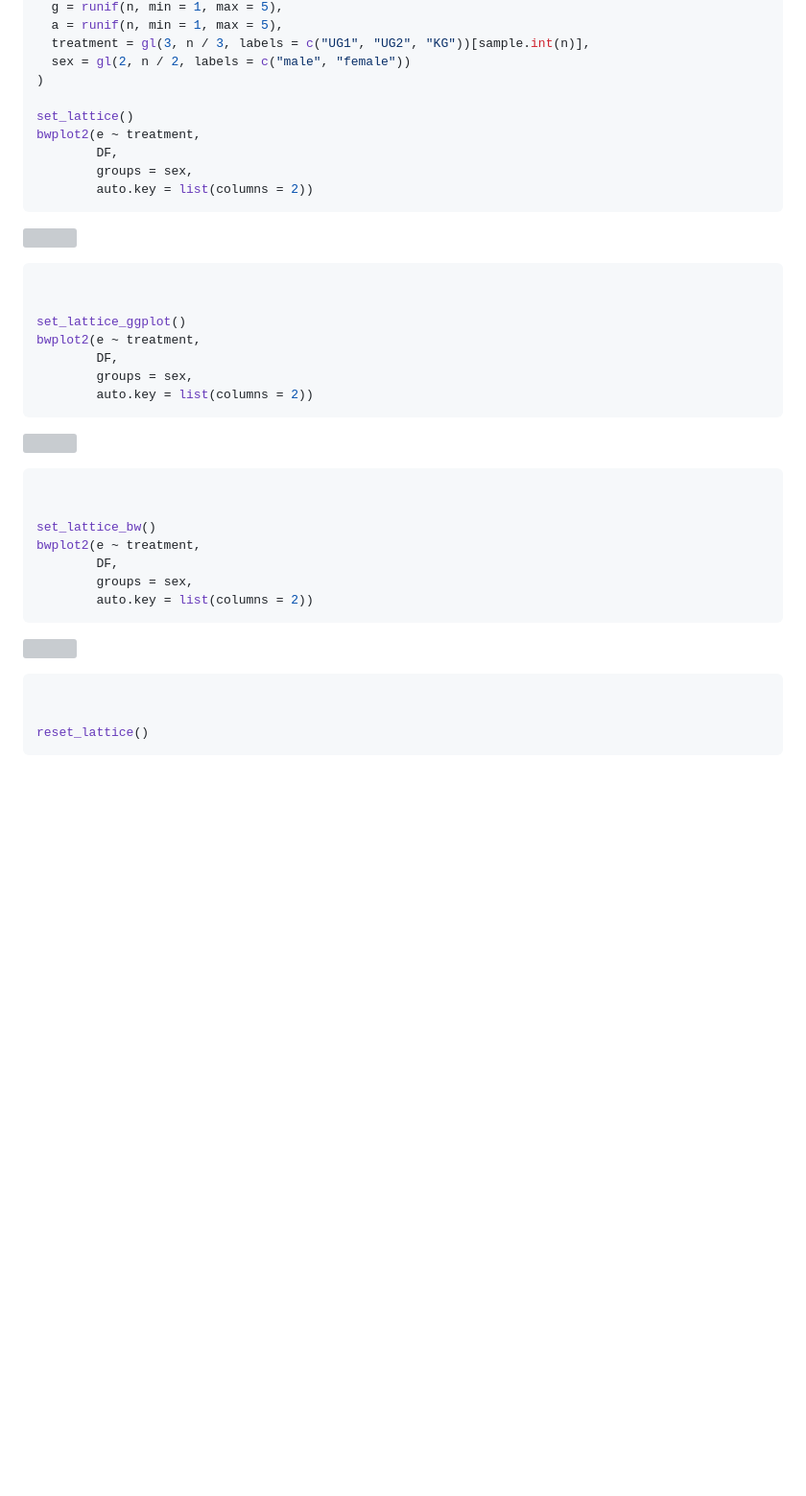
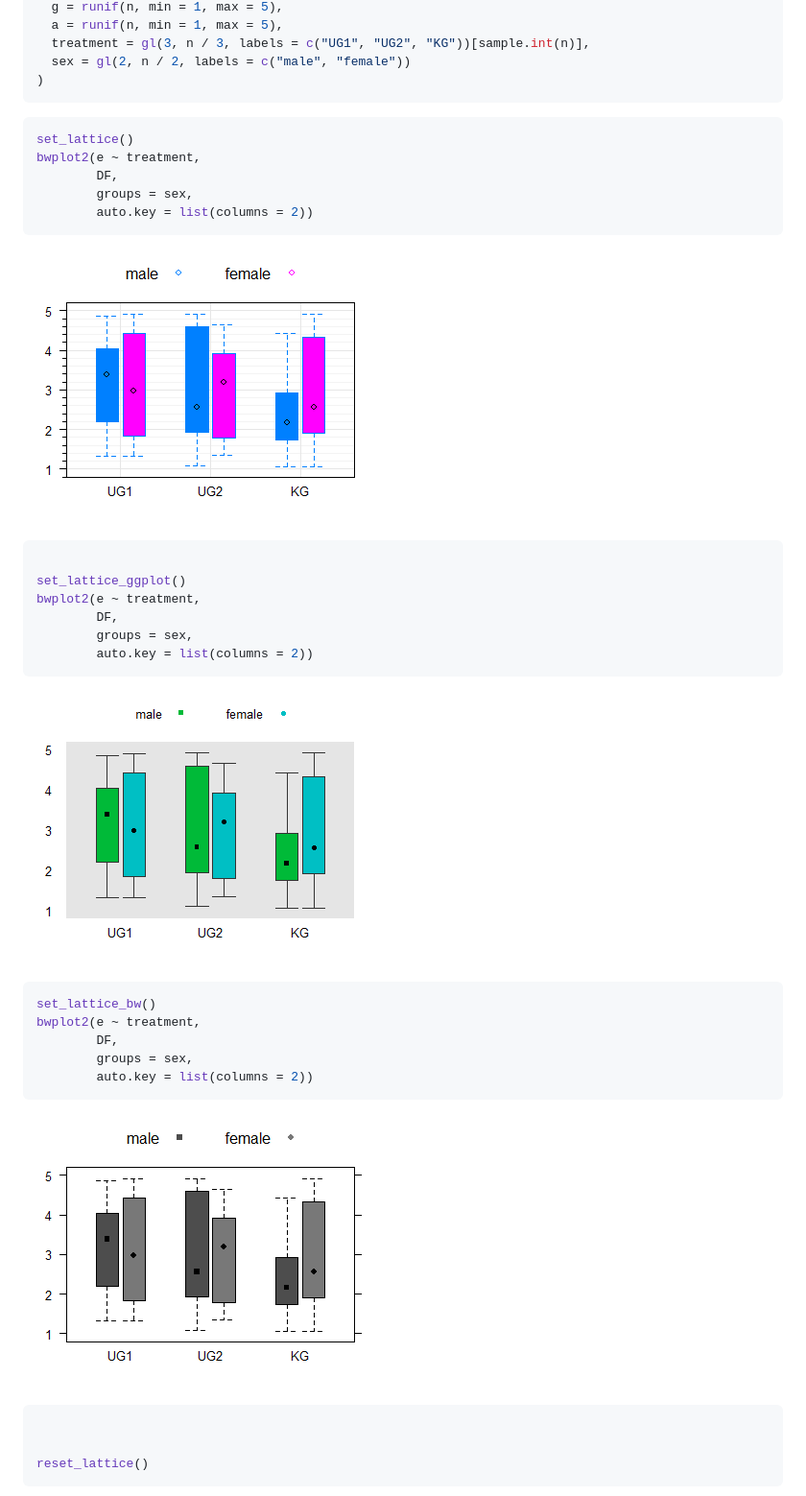
Before and after one commit to stp4/stp25output, a Markdown page: README.md, the part around the change. Shown: that part at 96% size. Drawn GitHub-style; pictures changed too: README-fig-bw-1.png (added), README-fig-default-1.png (added), README-fig-ggplot-1.png (added); blank space fills up the shorter version; grey boxes are pictures that could not be loaded.

Commit message:
plot

````diff
--- a/README.md
+++ b/README.md
@@ -434,7 +434,9 @@ DF <- data.frame(
   treatment = gl(3, n / 3, labels = c("UG1", "UG2", "KG"))[sample.int(n)],
   sex = gl(2, n / 2, labels = c("male", "female"))
 )
+```
 
+``` r
 set_lattice()
 bwplot2(e ~ treatment,
         DF,
@@ -442,10 +444,9 @@ bwplot2(e ~ treatment,
         auto.key = list(columns = 2))
 ```
 
-![](README-unnamed-chunk-8-1.png)<!-- -->
+![](README-fig-default-1.png)<!-- -->
 
 ``` r
-
 
 set_lattice_ggplot()
 bwplot2(e ~ treatment,
@@ -454,11 +455,9 @@ bwplot2(e ~ treatment,
         auto.key = list(columns = 2))
 ```
 
-![](README-unnamed-chunk-8-2.png)<!-- -->
+![](README-fig-ggplot-1.png)<!-- -->
 
 ``` r
-
-
 set_lattice_bw()
 bwplot2(e ~ treatment,
         DF,
@@ -466,7 +465,7 @@ bwplot2(e ~ treatment,
         auto.key = list(columns = 2))
 ```
 
-![](README-unnamed-chunk-8-3.png)<!-- -->
+![](README-fig-bw-1.png)<!-- -->
 
 ``` r
 
````
